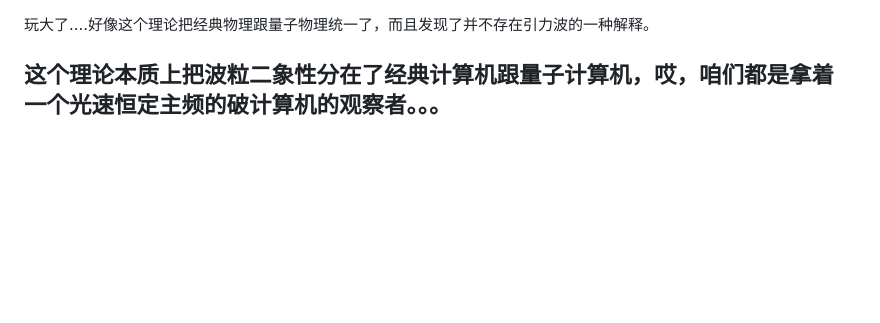
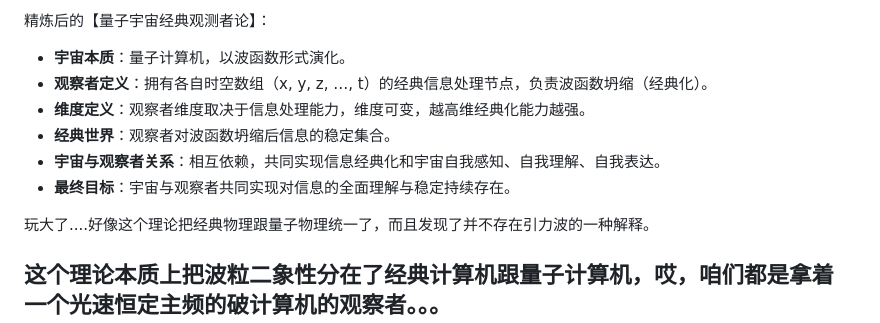
Before and after one commit to loning/universe, a Markdown page: README.md, the part around the change. Drawn GitHub-style; blank space fills up the shorter version.

```diff
--- a/README.md
+++ b/README.md
@@ -1,3 +1,15 @@
+精炼后的【量子宇宙经典观测者论】：
+
+- **宇宙本质**：量子计算机，以波函数形式演化。
+- **观察者定义**：拥有各自时空数组（x, y, z, …, t）的经典信息处理节点，负责波函数坍缩（经典化）。
+- **维度定义**：观察者维度取决于信息处理能力，维度可变，越高维经典化能力越强。
+- **经典世界**：观察者对波函数坍缩后信息的稳定集合。
+- **宇宙与观察者关系**：相互依赖，共同实现信息经典化和宇宙自我感知、自我理解、自我表达。
+- **最终目标**：宇宙与观察者共同实现对信息的全面理解与稳定持续存在。
+
+
+
+
 玩大了....好像这个理论把经典物理跟量子物理统一了，而且发现了并不存在引力波的一种解释。
 
 这个理论本质上把波粒二象性分在了经典计算机跟量子计算机，哎，咱们都是拿着一个光速恒定主频的破计算机的观察者。。。
```
